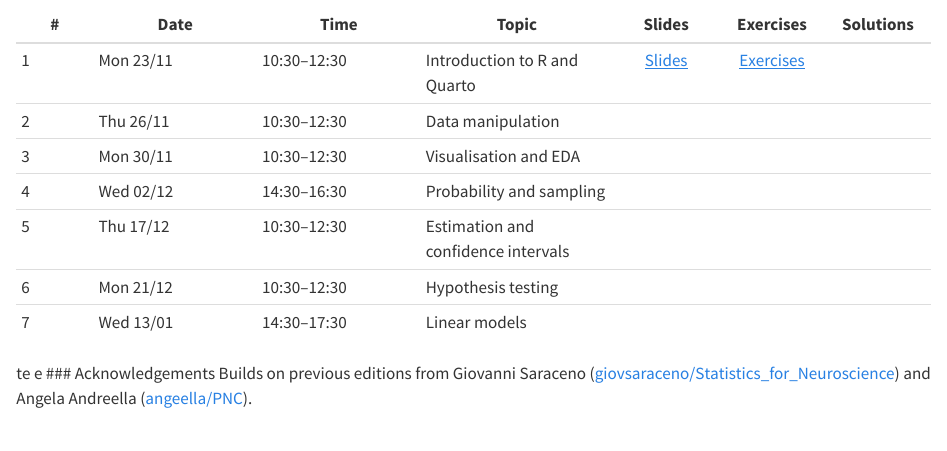
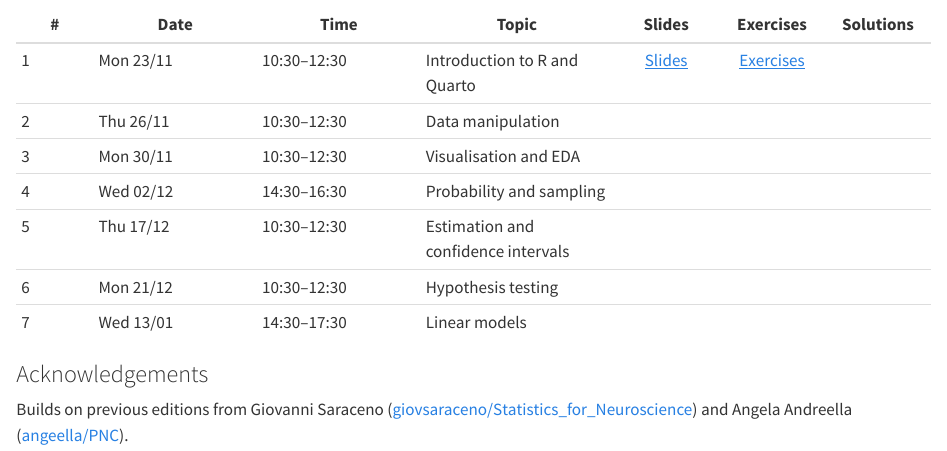
Before and after one commit to giuseppealfonzetti/s4ns-A, a Quarto document (index.qmd): the page in a window 1100 px wide, from 120 px down. Rendered offline with R 4.5, knitr and Pandoc in place of Quarto, with nearby package versions.

Commit message:
update ind

```diff
--- a/index.qmd
+++ b/index.qmd
@@ -13,6 +13,6 @@ toc: false
 | 5 | Thu 17/12 | 10:30–12:30 | Estimation and confidence intervals | | | |
 | 6 | Mon 21/12 | 10:30–12:30 | Hypothesis testing | | | |
 | 7 | Wed 13/01 | 14:30–17:30 | Linear models | | | |
-te e
+
 ### Acknowledgements
 Builds on previous editions from Giovanni Saraceno ([giovsaraceno/Statistics_for_Neuroscience](https://github.com/giovsaraceno/Statistics_for_Neuroscience)) and Angela Andreella ([angeella/PNC](https://github.com/angeella/PNC)).
```
